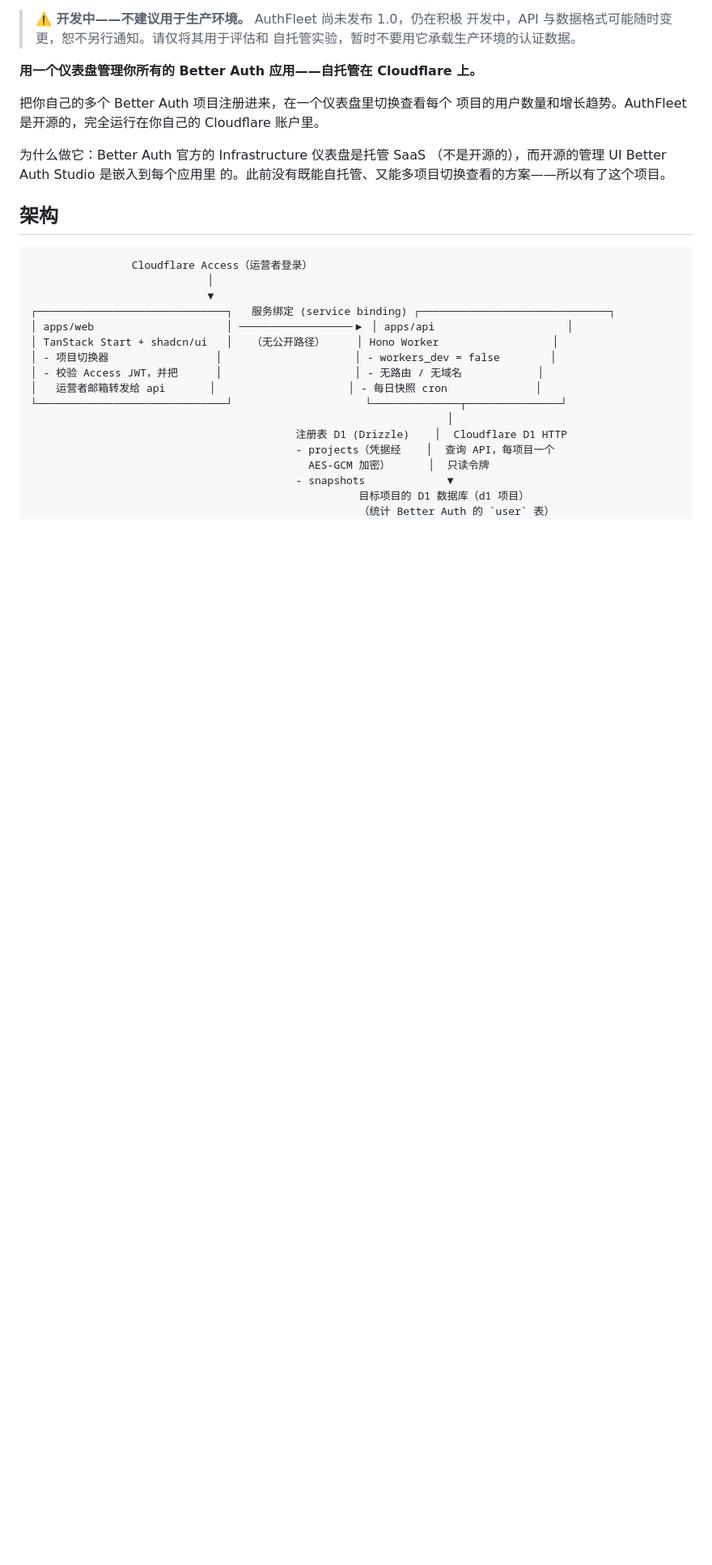
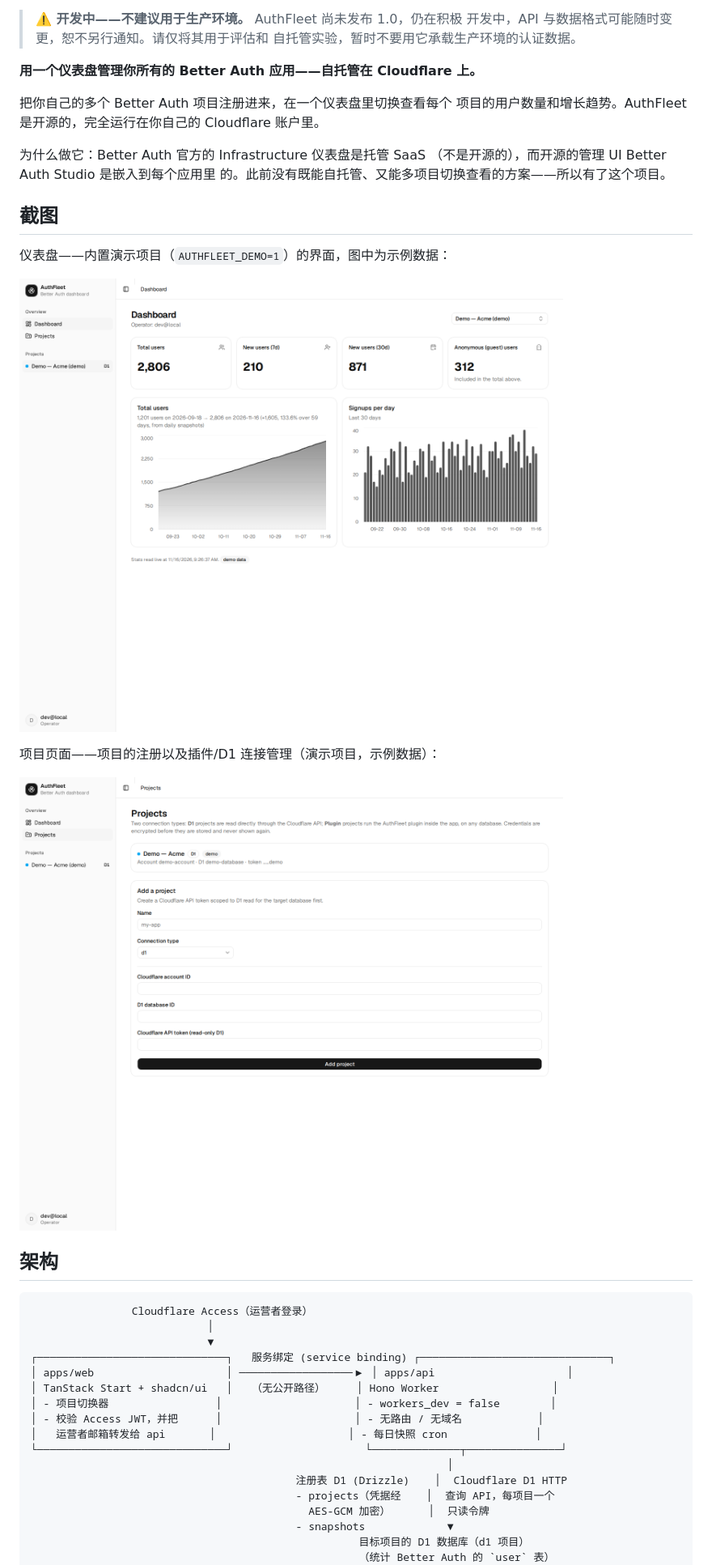
Before and after one commit to kai-natori/authfleet, a Markdown page: README.zh-CN.md, the part around the change. Shown at 81% size. Rendered like a GitHub page; pictures changed too: docs/assets/dashboard.png (added), docs/assets/projects.png (added); blank space fills up the shorter version.

```diff
--- a/README.zh-CN.md
+++ b/README.zh-CN.md
@@ -15,6 +15,16 @@ Cloudflare 账户里。
 为什么做它：Better Auth 官方的 Infrastructure 仪表盘是托管 SaaS
 （不是开源的），而开源的管理 UI Better Auth Studio 是嵌入到每个应用里
 的。此前没有既能自托管、又能多项目切换查看的方案——所以有了这个项目。
+
+## 截图
+
+仪表盘——内置演示项目（`AUTHFLEET_DEMO=1`）的界面，图中为示例数据：
+
+![显示演示项目的 AuthFleet 仪表盘](docs/assets/dashboard.png)
+
+项目页面——项目的注册以及插件/D1 连接管理（演示项目，示例数据）：
+
+![AuthFleet 项目页面](docs/assets/projects.png)
 
 ## 架构
 
```
Also changed, not shown: README.ja.md (+10 -0 lines), README.md (+10 -0 lines).
